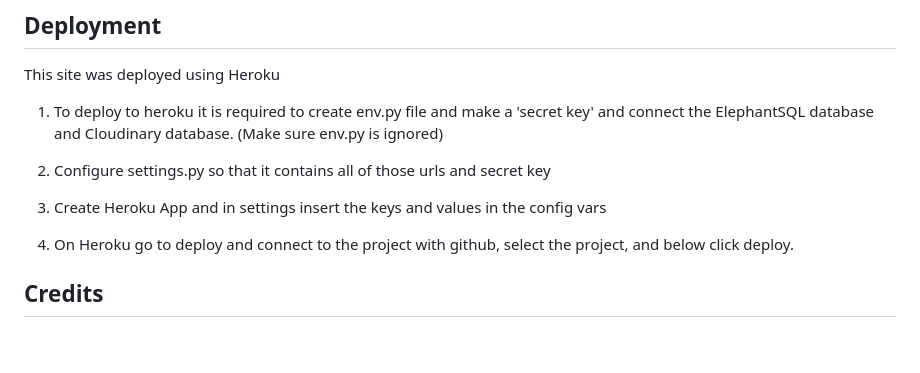
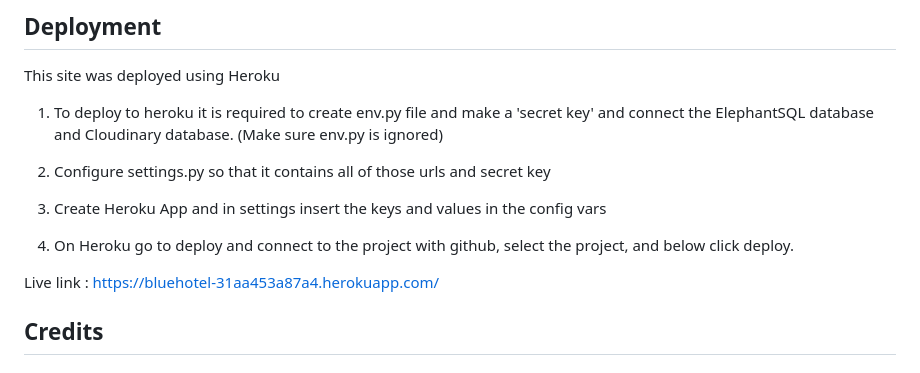
Before and after one commit to simonepietraroia/bluehotel, a Markdown page: README.md, the part around the change. GitHub-like rendering; blank space fills up the shorter version.

Commit message:
added live link to readme

```diff
--- a/README.md
+++ b/README.md
@@ -187,6 +187,7 @@ This site was deployed using Heroku
 
 4. On Heroku go to deploy and connect to the project with github, select the project, and below click deploy.
 
+Live link : https://bluehotel-31aa453a87a4.herokuapp.com/
 
 ## Credits
 
```
